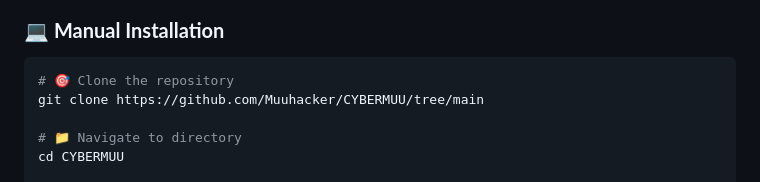
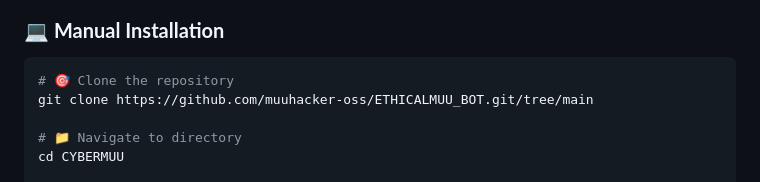
Before and after one commit to muuhacker-oss/ETHICALMUU_BOT, a Markdown page: README.md, the part around the change. Drawn GitHub-style.

Commit message:
Fix clone URL in README for manual installation
Updated repository clone URL in manual installation instructions.

````diff
--- a/README.md
+++ b/README.md
@@ -88,7 +88,7 @@
 
 ```bash
 # 🎯 Clone the repository
-git clone https://github.com/Muuhacker/CYBERMUU/tree/main
+git clone https://github.com/muuhacker-oss/ETHICALMUU_BOT.git/tree/main
 
 # 📁 Navigate to directory
 cd CYBERMUU
````
